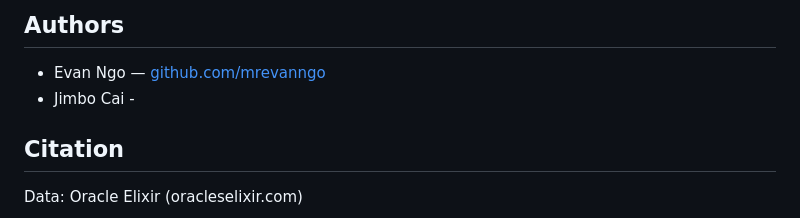
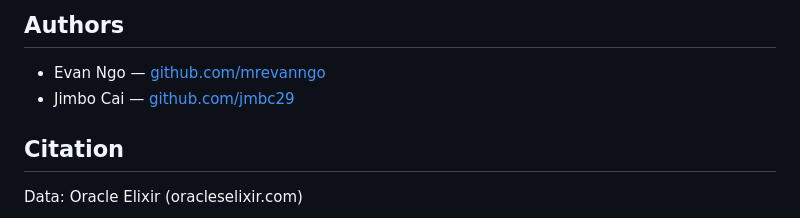
Before and after one commit to jmbc29/dsc148_final_project, a Markdown page: README.md, the part around the change. Rendered like a GitHub page.

Commit message:
Update author information in README.md

```diff
--- a/README.md
+++ b/README.md
@@ -115,7 +115,7 @@ streamlit run dashboard.py
 ## Authors
 
 - Evan Ngo — [github.com/mrevanngo](https://github.com/mrevanngo)
-- Jimbo Cai -
+- Jimbo Cai — [github.com/jmbc29](https://github.com/jmbc29)
 
 ## Citation
 
```
